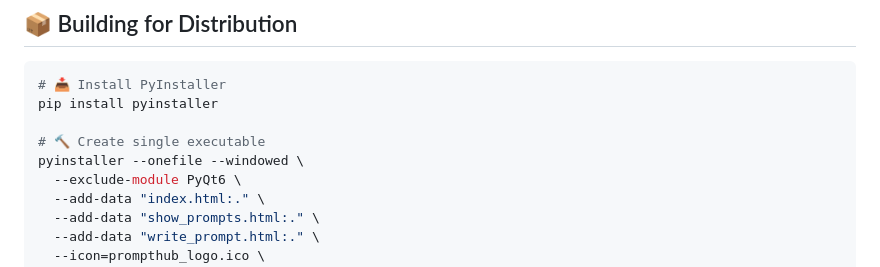
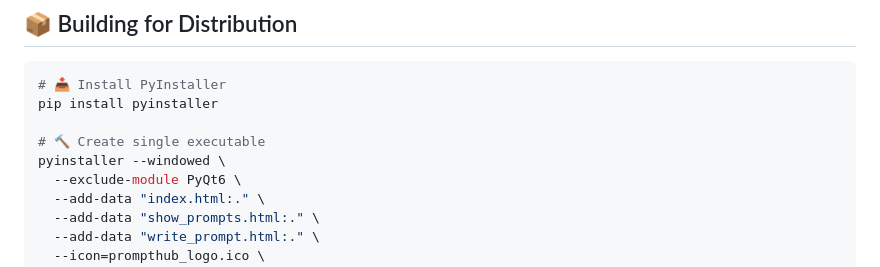
Before and after one commit to cyberytti/PromptHub, a Markdown page: README.md, the part around the change. Rendered like a GitHub page.

```diff
--- a/README.md
+++ b/README.md
@@ -96,7 +96,7 @@ The app window will open automatically 🎉 No browser required 🚫🌐
 pip install pyinstaller
 
 # 🔨 Create single executable
-pyinstaller --onefile --windowed \
+pyinstaller --windowed \
   --exclude-module PyQt6 \
   --add-data "index.html:." \
   --add-data "show_prompts.html:." \
```
